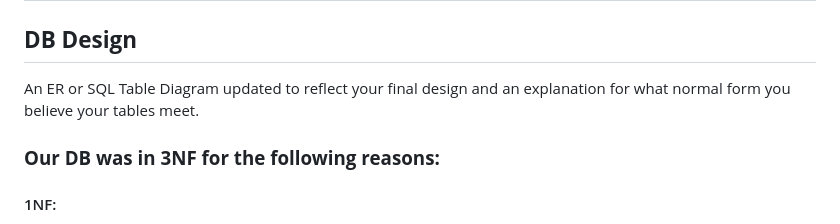
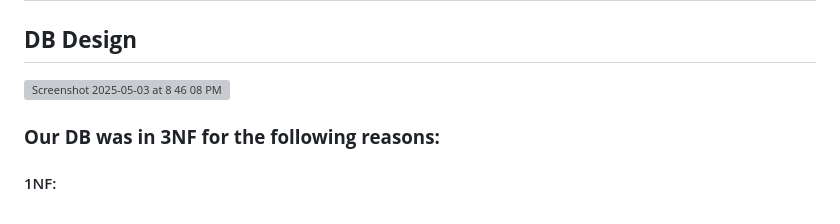
Before and after one commit to hadya584/gradpath, a Markdown page: final-report.md, the part around the change. GitHub-like rendering; grey boxes are pictures that could not be loaded.

```diff
--- a/final-report.md
+++ b/final-report.md
@@ -1,7 +1,7 @@
 # Phase-2
 
 ## **DB Design**
-An ER or SQL Table Diagram updated to reflect your final design and an explanation for what normal form you believe your tables meet.
+<img width="727" alt="Screenshot 2025-05-03 at 8 46 08 PM" src="https://github.com/user-attachments/assets/931a5976-1c3b-4093-8ecf-ad90a5d6d060" />
 
 ### **Our DB was in 3NF for the following reasons:**
 
```
